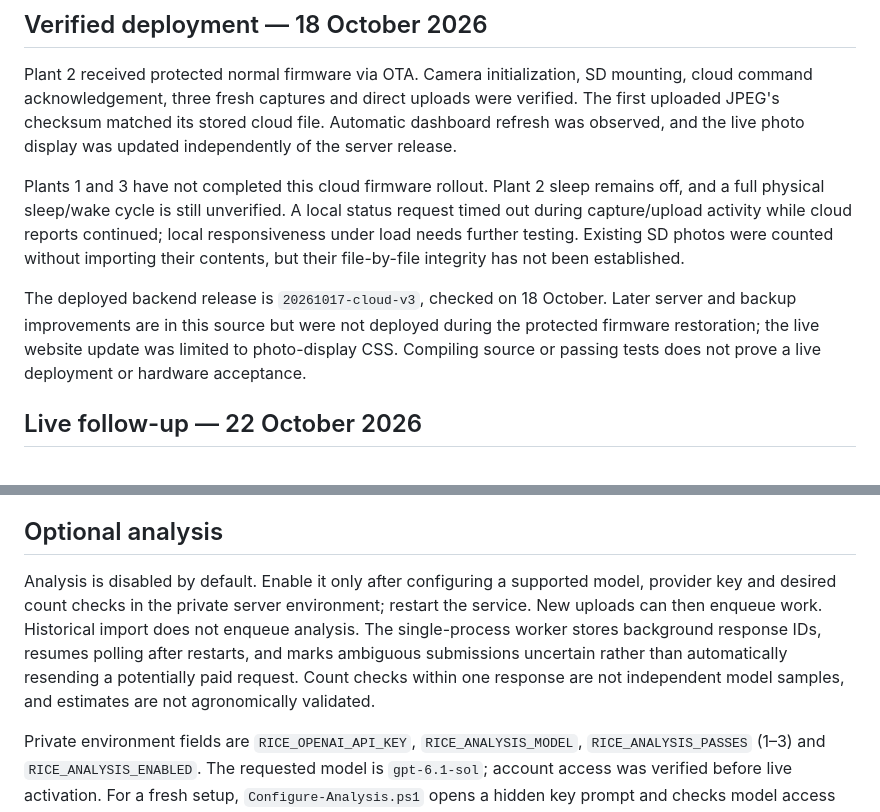
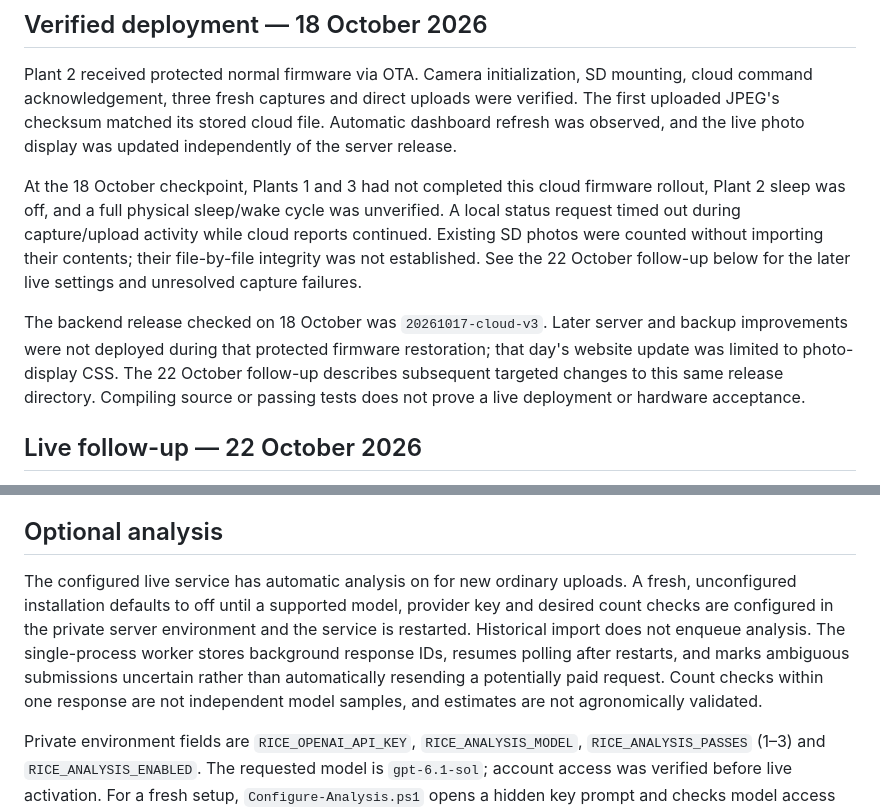
Before and after one commit to mrsneaky29/Rice-Plant-Monitoring, a Markdown page: cloud/README.md, 2 parts joined by grey strips. GitHub-like rendering.

Commit message:
Clarify current live settings and historical verification

```diff
--- a/cloud/README.md
+++ b/cloud/README.md
@@ -20,9 +20,9 @@ Normal builds upload **new captures only**. Existing SD photographs remain in pl
 
 Plant 2 received protected normal firmware via OTA. Camera initialization, SD mounting, cloud command acknowledgement, three fresh captures and direct uploads were verified. The first uploaded JPEG's checksum matched its stored cloud file. Automatic dashboard refresh was observed, and the live photo display was updated independently of the server release.
 
-Plants 1 and 3 have not completed this cloud firmware rollout. Plant 2 sleep remains off, and a full physical sleep/wake cycle is still unverified. A local status request timed out during capture/upload activity while cloud reports continued; local responsiveness under load needs further testing. Existing SD photos were counted without importing their contents, but their file-by-file integrity has not been established.
+At the 18 October checkpoint, Plants 1 and 3 had not completed this cloud firmware rollout, Plant 2 sleep was off, and a full physical sleep/wake cycle was unverified. A local status request timed out during capture/upload activity while cloud reports continued. Existing SD photos were counted without importing their contents; their file-by-file integrity was not established. See the 22 October follow-up below for the later live settings and unresolved capture failures.
 
-The deployed backend release is `20261017-cloud-v3`, checked on 18 October. Later server and backup improvements are in this source but were not deployed during the protected firmware restoration; the live website update was limited to photo-display CSS. Compiling source or passing tests does not prove a live deployment or hardware acceptance.
+The backend release checked on 18 October was `20261017-cloud-v3`. Later server and backup improvements were not deployed during that protected firmware restoration; that day's website update was limited to photo-display CSS. The 22 October follow-up describes subsequent targeted changes to this same release directory. Compiling source or passing tests does not prove a live deployment or hardware acceptance.
 
 ## Live follow-up — 22 October 2026
 
@@ -97,7 +97,7 @@ For a read-only inventory, run `python deploy/import_sd.py plant-2 "E:\DCIM"` wi
 
 ## Optional analysis
 
-Analysis is disabled by default. Enable it only after configuring a supported model, provider key and desired count checks in the private server environment; restart the service. New uploads can then enqueue work. Historical import does not enqueue analysis. The single-process worker stores background response IDs, resumes polling after restarts, and marks ambiguous submissions uncertain rather than automatically resending a potentially paid request. Count checks within one response are not independent model samples, and estimates are not agronomically validated.
+The configured live service has automatic analysis on for new ordinary uploads. A fresh, unconfigured installation defaults to off until a supported model, provider key and desired count checks are configured in the private server environment and the service is restarted. Historical import does not enqueue analysis. The single-process worker stores background response IDs, resumes polling after restarts, and marks ambiguous submissions uncertain rather than automatically resending a potentially paid request. Count checks within one response are not independent model samples, and estimates are not agronomically validated.
 
 Private environment fields are `RICE_OPENAI_API_KEY`, `RICE_ANALYSIS_MODEL`, `RICE_ANALYSIS_PASSES` (1–3) and `RICE_ANALYSIS_ENABLED`. The requested model is `gpt-6.1-sol`; account access was verified before live activation. For a fresh setup, `Configure-Analysis.ps1` opens a hidden key prompt and checks model access without submitting an analysis. The equivalent command is `python deploy/configure_analysis.py --prompt-key`. It prepares ignored local configuration only. `python deploy/activate_analysis.py` securely forwards only the four analysis settings through SSH input, checks the deployed archive exclusion and absence of outstanding jobs, retains a private rollback copy, and restarts only Rice Cloud. It refuses repeat activation while analysis is already on. The configured live service stays enabled across restarts; a fresh unconfigured installation remains disabled until a key and model are deliberately configured. Never put a key in Git, browser code or a command-line argument.
 
```
Also changed, not shown: README.md (+2 -0 lines), 1 other file.
